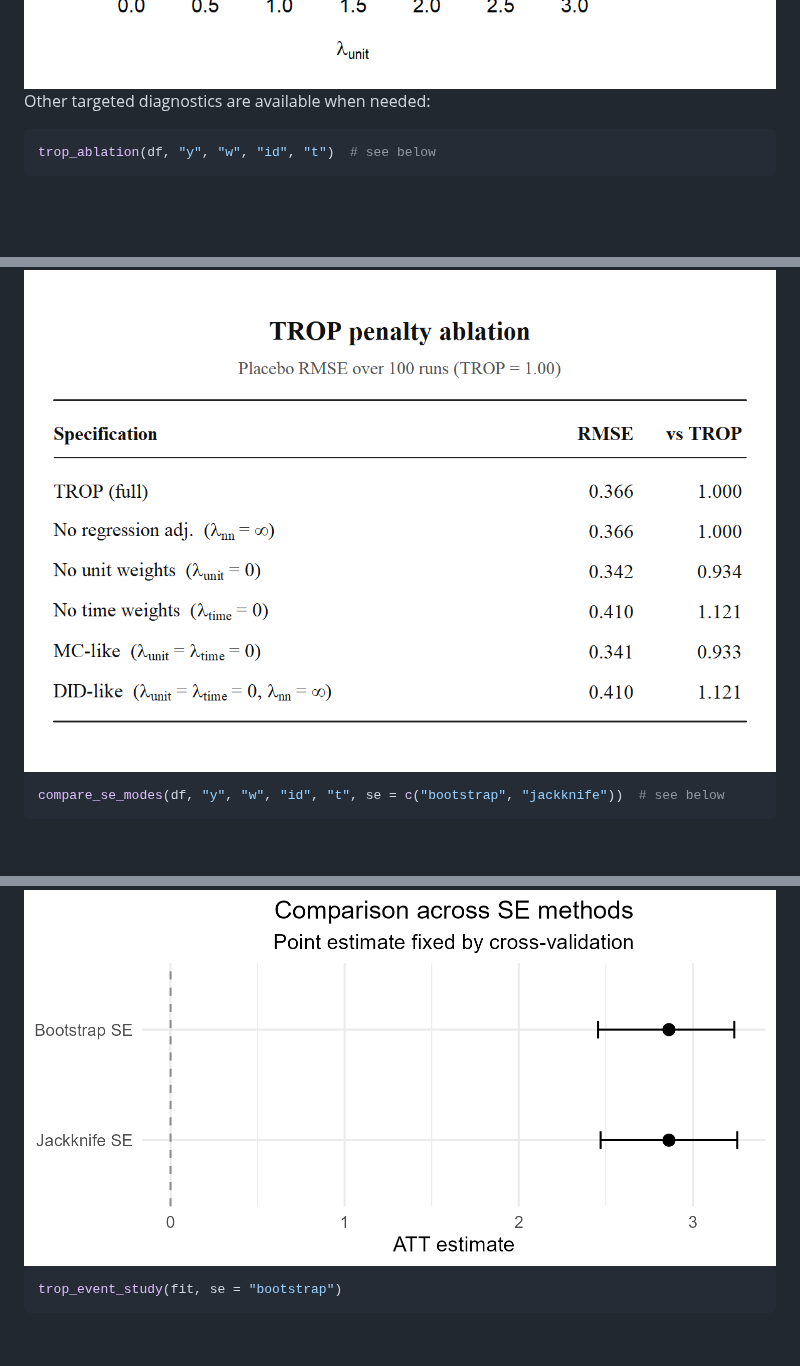
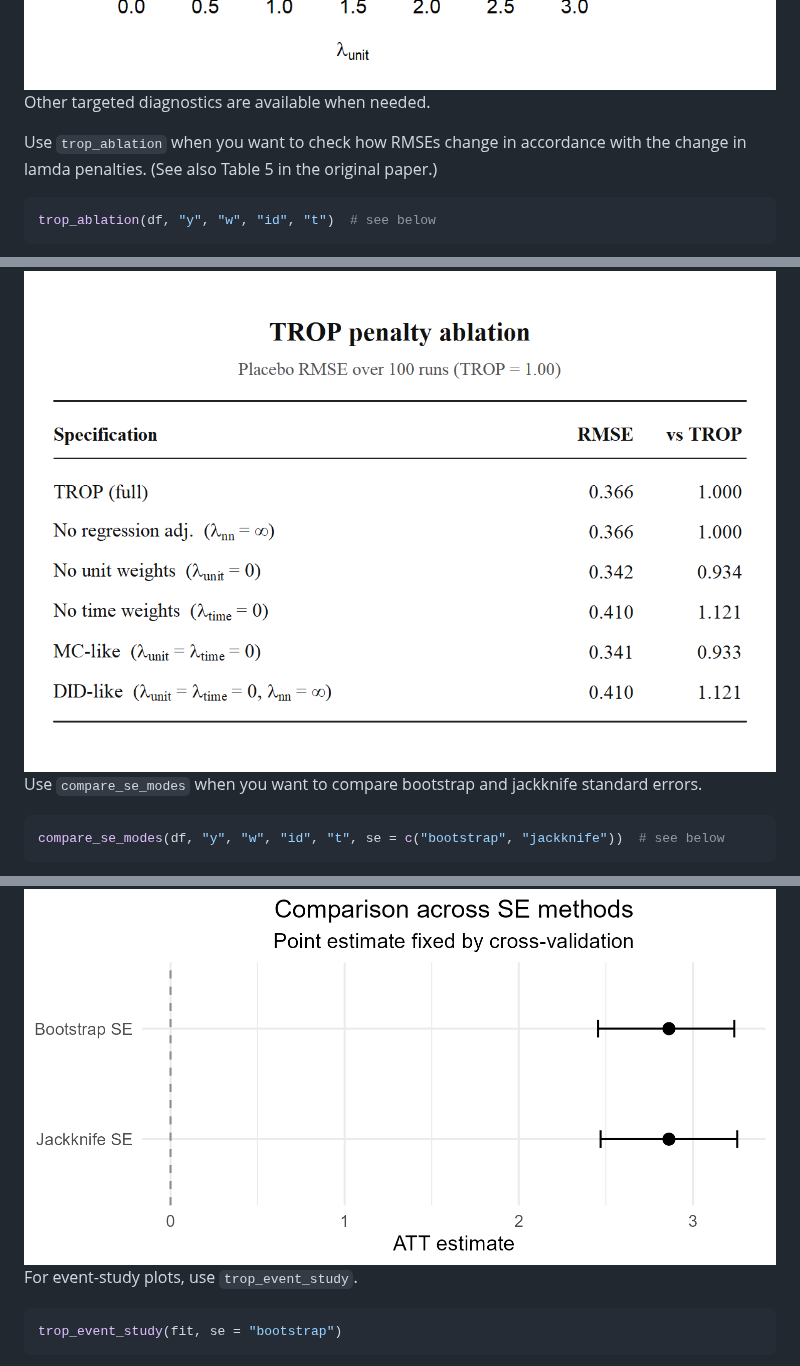
Before and after one commit to takuma1102/cfcompare, a Markdown page: README.md, 3 parts joined by grey strips. GitHub-like rendering; blank space fills up the shorter version.

````diff
--- a/README.md
+++ b/README.md
@@ -170,19 +170,22 @@ surfaces$att                   # matrix behind the ATT surface
 <img src="man/figures/cv_surface.png" alt="Heatmap for cv" />
 <img src="man/figures/att_surface.png" alt="Heatmap for att" />
 
-Other targeted diagnostics are available when needed:
+Other targeted diagnostics are available when needed.
 
+Use `trop_ablation` when you want to check how RMSEs change in accordance with the change in lamda penalties. (See also Table 5 in the original paper.)
 ```r
 trop_ablation(df, "y", "w", "id", "t")  # see below
 ```
 
 <img src="man/figures/trop_ablation.png" alt="Ablation Table" />
 
+Use `compare_se_modes` when you want to compare bootstrap and jackknife standard errors.
 ```r
 compare_se_modes(df, "y", "w", "id", "t", se = c("bootstrap", "jackknife"))  # see below
 ```
 <img src="man/figures/se_comparison.png" alt="Bootstrap v. jackknife" />
 
+For event-study plots, use `trop_event_study`.
 
 ```r
 trop_event_study(fit, se = "bootstrap")
````
